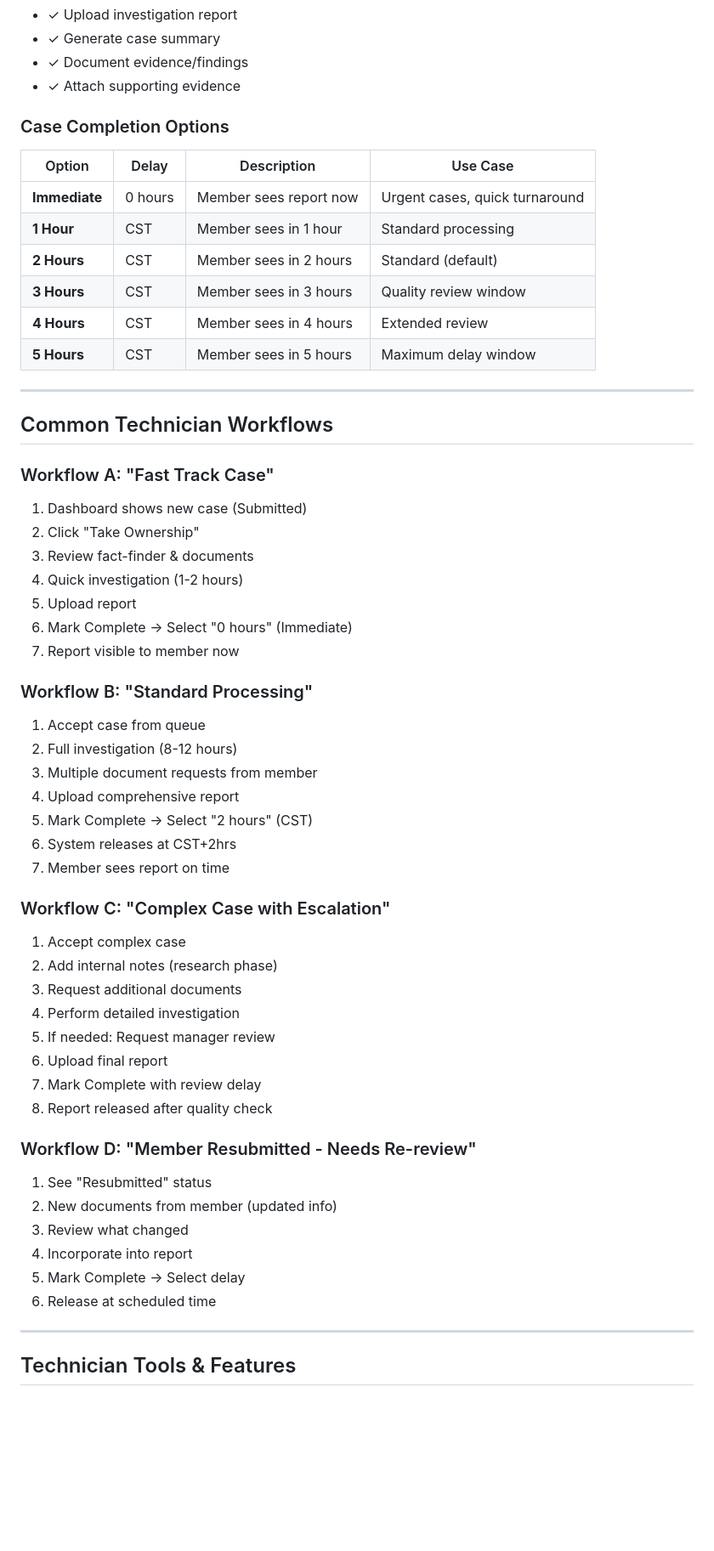
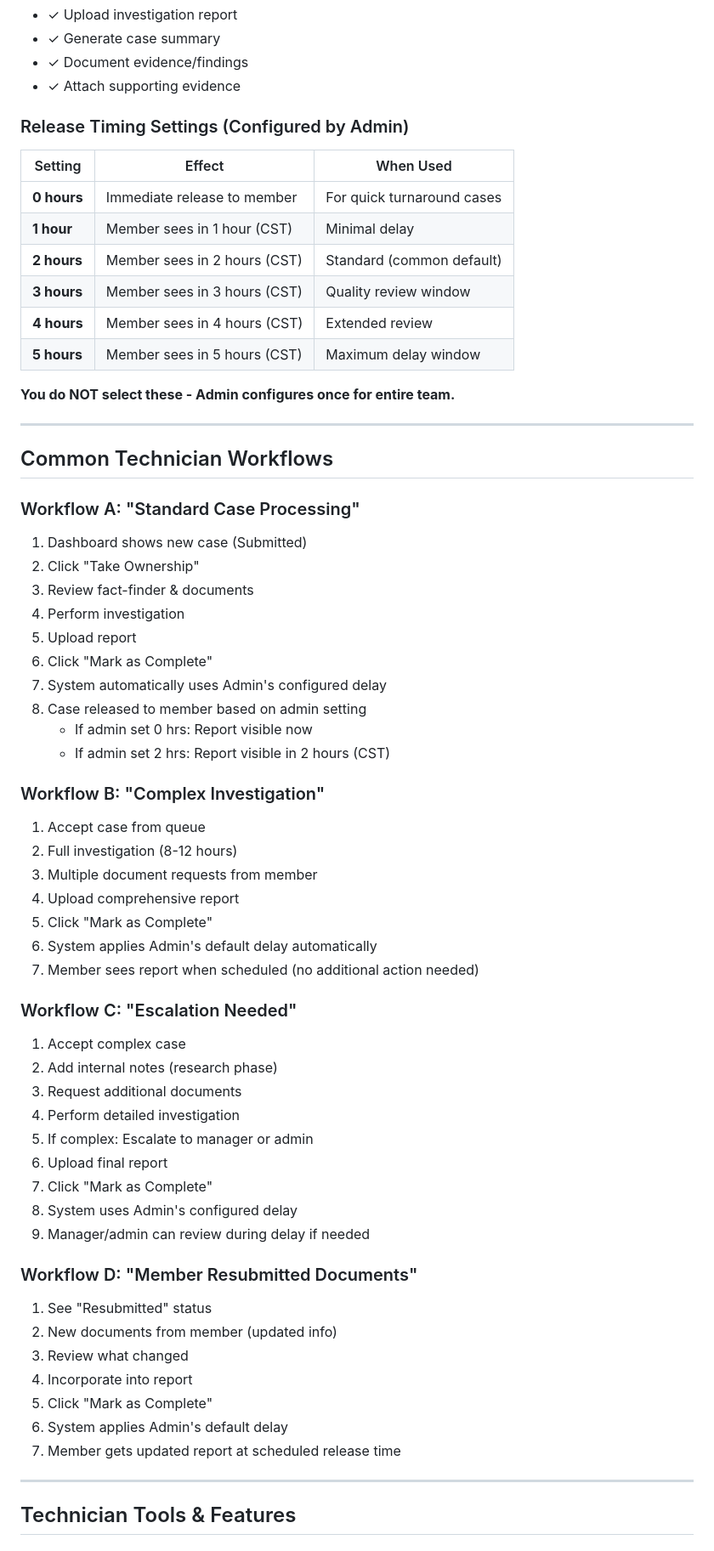
Before and after one commit to TexasCountry01/advisor-portal-app, a Markdown page: TECHNICIAN_WORKFLOW.md, the part around one of its changes. Shown at 85% size. Rendered like a GitHub page; blank space fills up the shorter version.

Commit message:
Fix workflow documentation - clarify that admin controls release timing, not technicians

```diff
--- a/TECHNICIAN_WORKFLOW.md
+++ b/TECHNICIAN_WORKFLOW.md
@@ -322,56 +335,63 @@ My Dashboard shows:
 - ✓ Document evidence/findings
 - ✓ Attach supporting evidence
 
-### Case Completion Options
+### Release Timing Settings (Configured by Admin)
 
-| Option | Delay | Description | Use Case |
-|--------|-------|-------------|----------|
-| **Immediate** | 0 hours | Member sees report now | Urgent cases, quick turnaround |
-| **1 Hour** | CST | Member sees in 1 hour | Standard processing |
-| **2 Hours** | CST | Member sees in 2 hours | Standard (default) |
-| **3 Hours** | CST | Member sees in 3 hours | Quality review window |
-| **4 Hours** | CST | Member sees in 4 hours | Extended review |
-| **5 Hours** | CST | Member sees in 5 hours | Maximum delay window |
+| Setting | Effect | When Used |
+|---------|--------|----------|
+| **0 hours** | Immediate release to member | For quick turnaround cases |
+| **1 hour** | Member sees in 1 hour (CST) | Minimal delay |
+| **2 hours** | Member sees in 2 hours (CST) | Standard (common default) |
+| **3 hours** | Member sees in 3 hours (CST) | Quality review window |
+| **4 hours** | Member sees in 4 hours (CST) | Extended review |
+| **5 hours** | Member sees in 5 hours (CST) | Maximum delay window |
+
+**You do NOT select these - Admin configures once for entire team.**
 
 ---
 
 ## Common Technician Workflows
 
-### Workflow A: "Fast Track Case"
+### Workflow A: "Standard Case Processing"
 1. Dashboard shows new case (Submitted)
 2. Click "Take Ownership"
 3. Review fact-finder & documents
-4. Quick investigation (1-2 hours)
+4. Perform investigation
 5. Upload report
-6. Mark Complete → Select "0 hours" (Immediate)
-7. Report visible to member now
+6. Click "Mark as Complete"
+7. System automatically uses Admin's configured delay
+8. Case released to member based on admin setting
+   - If admin set 0 hrs: Report visible now
+   - If admin set 2 hrs: Report visible in 2 hours (CST)
 
-### Workflow B: "Standard Processing"
+### Workflow B: "Complex Investigation"
 1. Accept case from queue
 2. Full investigation (8-12 hours)
 3. Multiple document requests from member
 4. Upload comprehensive report
-5. Mark Complete → Select "2 hours" (CST)
-6. System releases at CST+2hrs
-7. Member sees report on time
+5. Click "Mark as Complete"
+6. System applies Admin's default delay automatically
+7. Member sees report when scheduled (no additional action needed)
 
-### Workflow C: "Complex Case with Escalation"
+### Workflow C: "Escalation Needed"
 1. Accept complex case
 2. Add internal notes (research phase)
 3. Request additional documents
 4. Perform detailed investigation
-5. If needed: Request manager review
+5. If complex: Escalate to manager or admin
 6. Upload final report
-7. Mark Complete with review delay
-8. Report released after quality check
+7. Click "Mark as Complete"
+8. System uses Admin's configured delay
+9. Manager/admin can review during delay if needed
 
-### Workflow D: "Member Resubmitted - Needs Re-review"
+### Workflow D: "Member Resubmitted Documents"
 1. See "Resubmitted" status
 2. New documents from member (updated info)
 3. Review what changed
 4. Incorporate into report
-5. Mark Complete → Select delay
-6. Release at scheduled time
+5. Click "Mark as Complete"
+6. System applies Admin's default delay
+7. Member gets updated report at scheduled release time
 
 ---
 
```
Also changed, not shown: other parts of TECHNICIAN_WORKFLOW.md (+13 -0 lines), MANAGER_WORKFLOW.md (+4 -4 lines).
